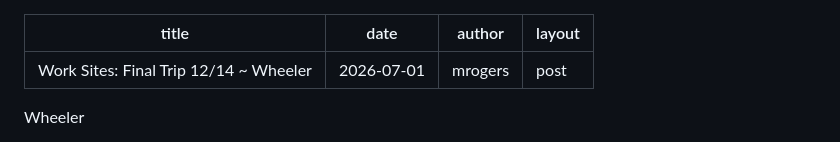
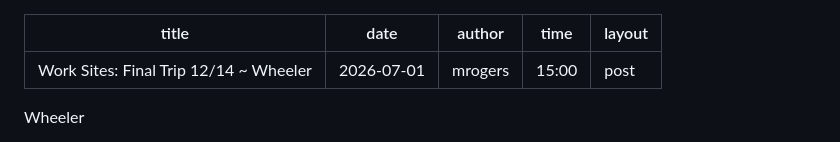
Before and after one commit to djhrr/PapousTravels, a Markdown page: src/blog/2026-07-01-work-sites-final-trip-1214-wheeler.md, the part around the change. Rendered like a GitHub page.

Commit message:
Edit post: Work Sites: Final Trip 12/14 ~ Wheeler

```diff
--- a/src/blog/2026-07-01-work-sites-final-trip-1214-wheeler.md
+++ b/src/blog/2026-07-01-work-sites-final-trip-1214-wheeler.md
@@ -2,6 +2,7 @@
 title: "Work Sites: Final Trip 12/14 ~ Wheeler"
 date: 2026-07-01
 author: mrogers
+time: 15:00
 layout: post
 ---
 
```
